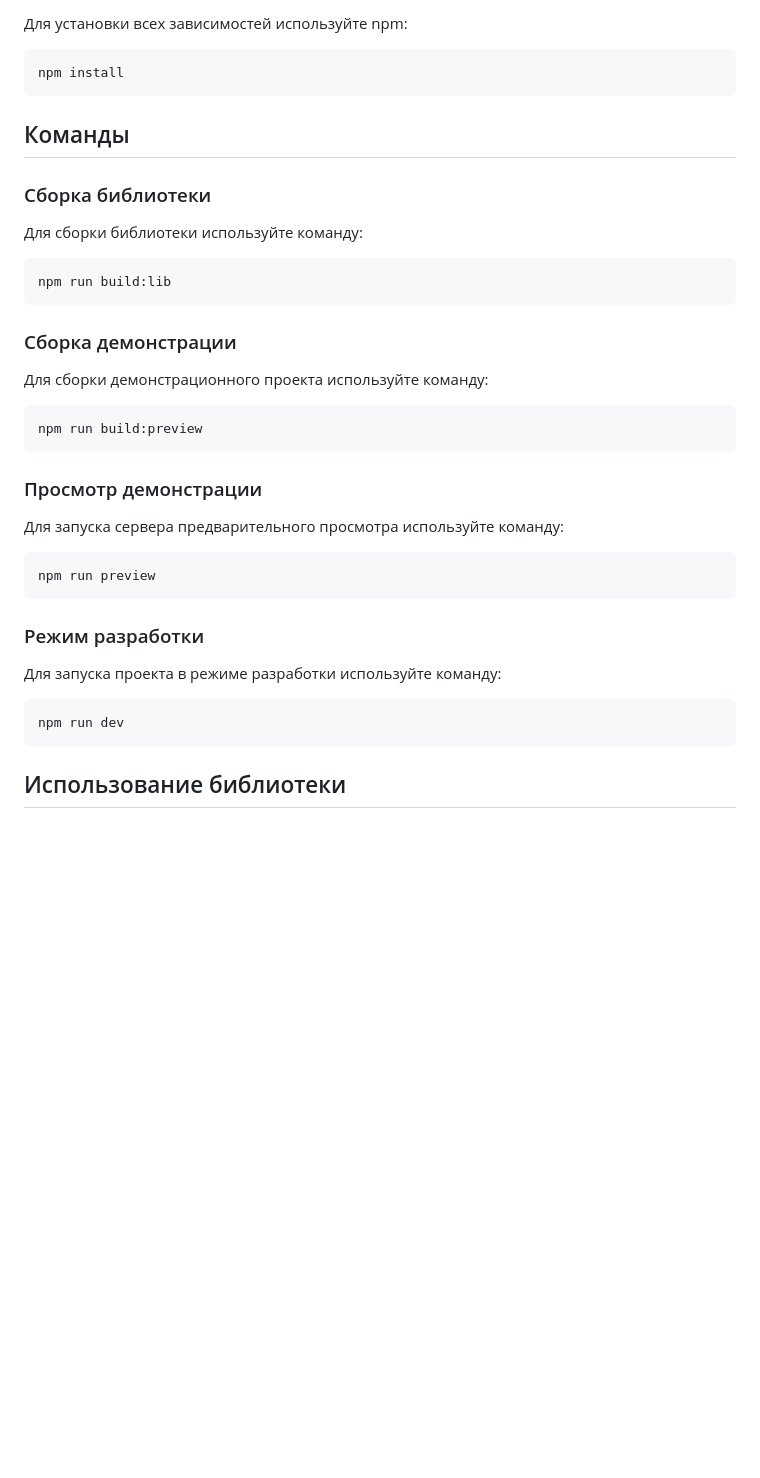
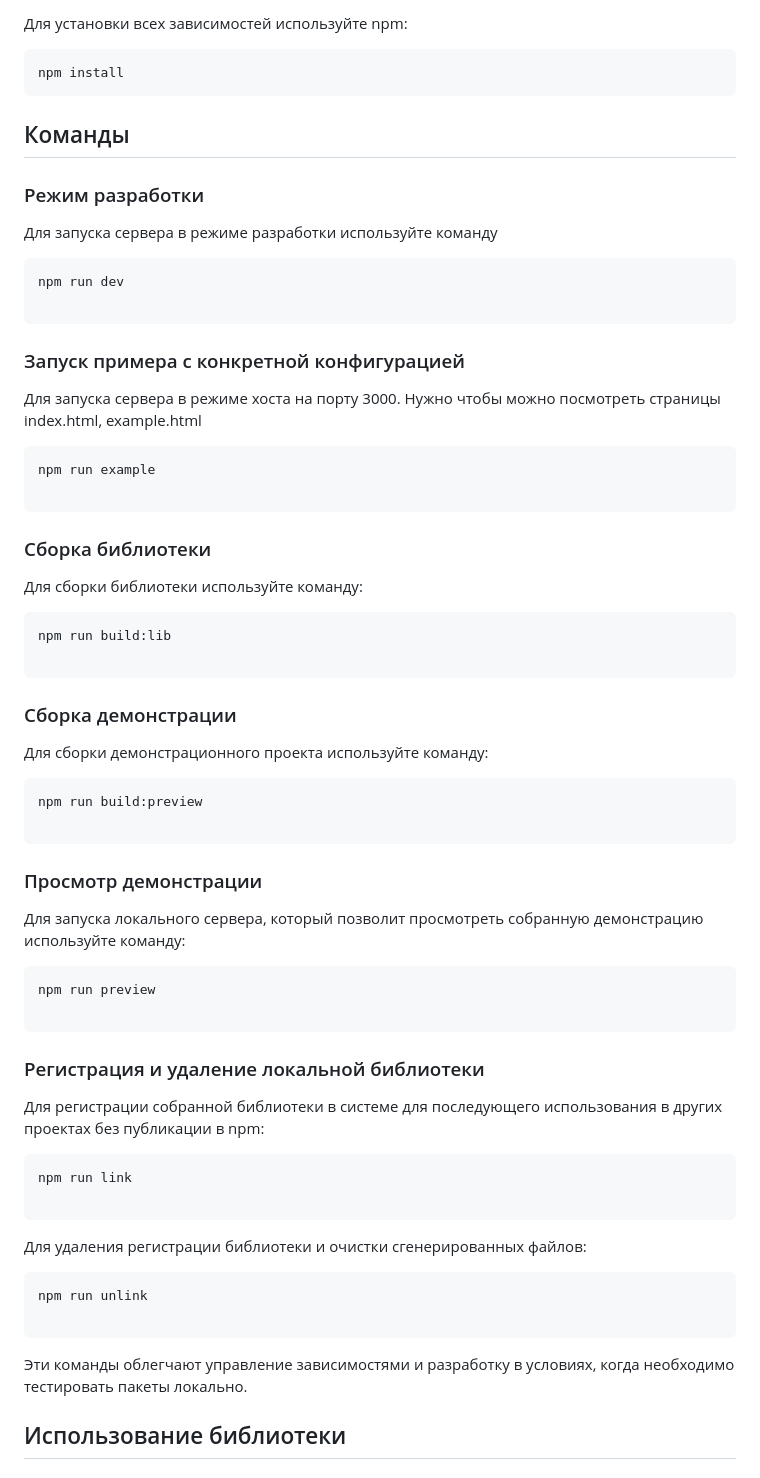
Before and after one commit to frontDevInLove/advertising-blocks, a Markdown page: readme.md, the part around the change. GitHub-like rendering; blank space fills up the shorter version.

````diff
--- a/readme.md
+++ b/readme.md
@@ -45,12 +45,31 @@ npm install
 
 ## Команды
 
+### Режим разработки
+
+Для запуска сервера в режиме разработки используйте команду
+
+```bash
+npm run dev
+
+```
+
+### Запуск примера с конкретной конфигурацией
+
+Для запуска сервера в режиме хоста на порту 3000. Нужно чтобы можно посмотреть страницы index.html, example.html
+
+```bash
+npm run example
+
+```
+
 ### Сборка библиотеки
 
 Для сборки библиотеки используйте команду:
 
 ```bash
 npm run build:lib
+
 ```
 
 ### Сборка демонстрации
@@ -59,23 +78,35 @@ npm run build:lib
 
 ```bash
 npm run build:preview
+
 ```
 
 ### Просмотр демонстрации
 
-Для запуска сервера предварительного просмотра используйте команду:
+Для запуска локального сервера, который позволит просмотреть собранную демонстрацию используйте команду:
 
 ```bash
 npm run preview
+
 ```
 
-### Режим разработки
+### Регистрация и удаление локальной библиотеки
 
-Для запуска проекта в режиме разработки используйте команду:
+Для регистрации собранной библиотеки в системе для последующего использования в других проектах без публикации в npm:
 
 ```bash
-npm run dev
+npm run link
+
 ```
+
+Для удаления регистрации библиотеки и очистки сгенерированных файлов:
+
+```bash
+npm run unlink
+
+```
+
+Эти команды облегчают управление зависимостями и разработку в условиях, когда необходимо тестировать пакеты локально.
 
 ## Использование библиотеки
 
````
